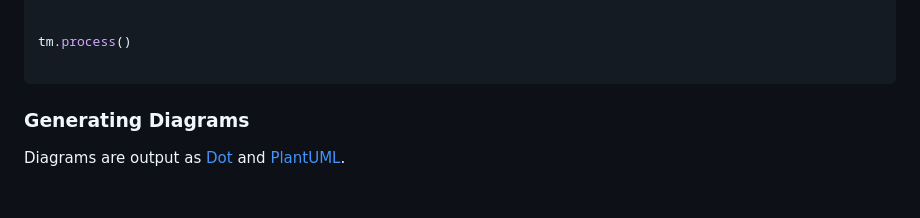
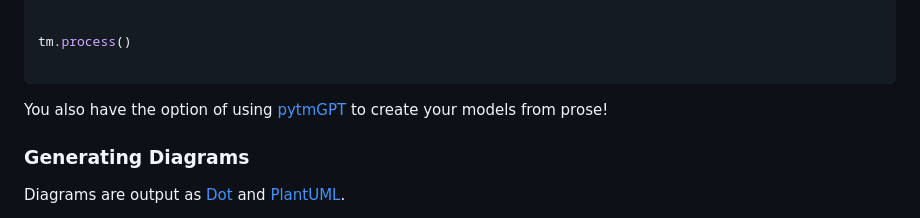
Before and after one commit to OWASP/pytm, a Markdown page: README.md, the part around the change. GitHub-like rendering; blank space fills up the shorter version.

Commit message:
added a note about pytmGPT

````diff
--- a/README.md
+++ b/README.md
@@ -182,6 +182,8 @@ db_to_web.data = 'Results of insert op'
 tm.process()
 
 ```
+
+You also have the option of using [pytmGPT](https://chat.openai.com/g/g-soISG24ix-pytmgpt) to create your models from prose!
 
 ### Generating Diagrams
 
````
